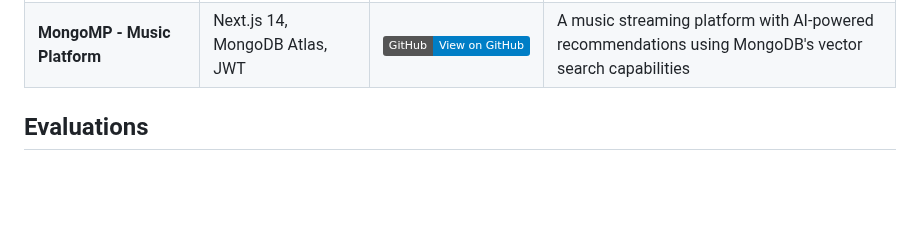
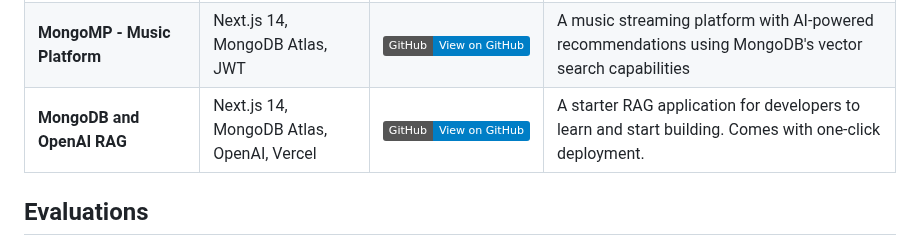
Before and after one commit to mongodb-developer/GenAI-Showcase, a Markdown page: README.md, the part around the change. Drawn GitHub-style; badges without logos; blank space fills up the shorter version.

Commit message:
Added [ MongoDB and OpenAI RAG ] under use-cases

```diff
--- a/README.md
+++ b/README.md
@@ -41,6 +41,7 @@ This section contains examples of use cases that are commonly seen in industry-f
 | **Realtime Voice OpenAI API and Atlas Vector Search Rental Agent** |  OpenAI, Atlas , Python , React | [![GitHub](https://img.shields.io/badge/GitHub-View_on_GitHub-blue?logo=GitHub)](https://github.com/Pash10g/voice-openai-mongo-rentals-agent)|Sample application that use OpenAI Realtime API and MongoDB Atlas vector/CRUD as tools for a full voice based rental assistant. |
 | **MongoDB and n8n.io  AI template** | n8n AI automation, MongoDB, JS | [template](https://n8n.io/workflows/2554-mongodb-ai-agent-intelligent-movie-recommendations/)| A sample workflow to start of when building AI context aware flows with [n8n platform](https://n8n.io)|
 | **MongoMP - Music Platform** | Next.js 14, MongoDB Atlas, JWT | [![GitHub](https://img.shields.io/badge/GitHub-View_on_GitHub-blue?logo=GitHub)](apps/mongo-mp)| A music streaming platform with AI-powered recommendations using MongoDB's vector search capabilities|
+| **MongoDB and OpenAI RAG** | Next.js 14, MongoDB Atlas, OpenAI, Vercel | [![GitHub](https://img.shields.io/badge/GitHub-View_on_GitHub-blue?logo=GitHub)](https://github.com/mongodb-partners/MongoDB-RAG-Vercel)| A starter RAG application for developers to learn and start building. Comes with one-click deployment.|
 
 ## Evaluations
 - [Evaluating your LLM applications](https://github.com/mongodb-developer/GenAI-Showcase/blob/main/notebooks/evals/ragas-evaluation.ipynb)
```
